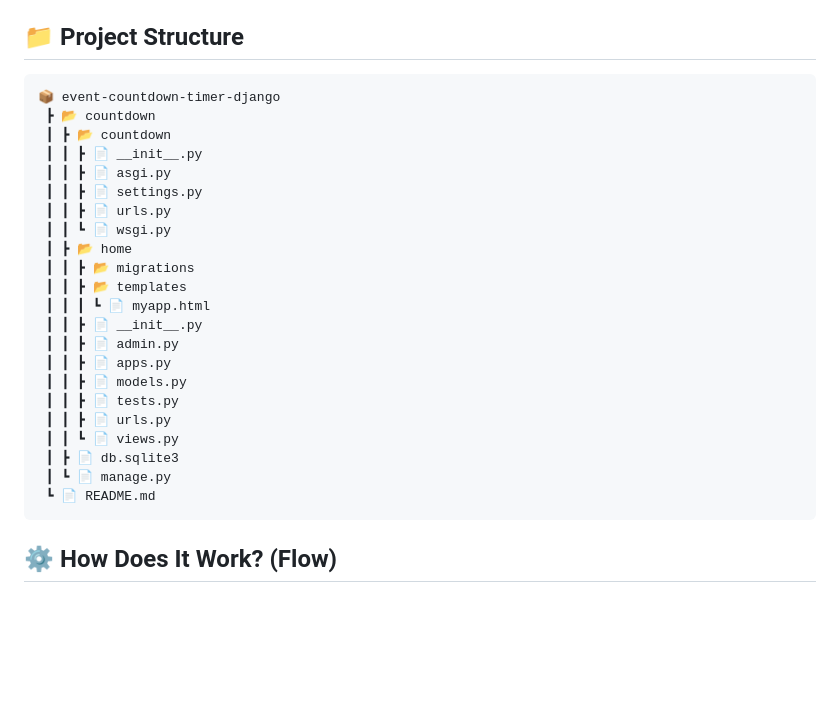
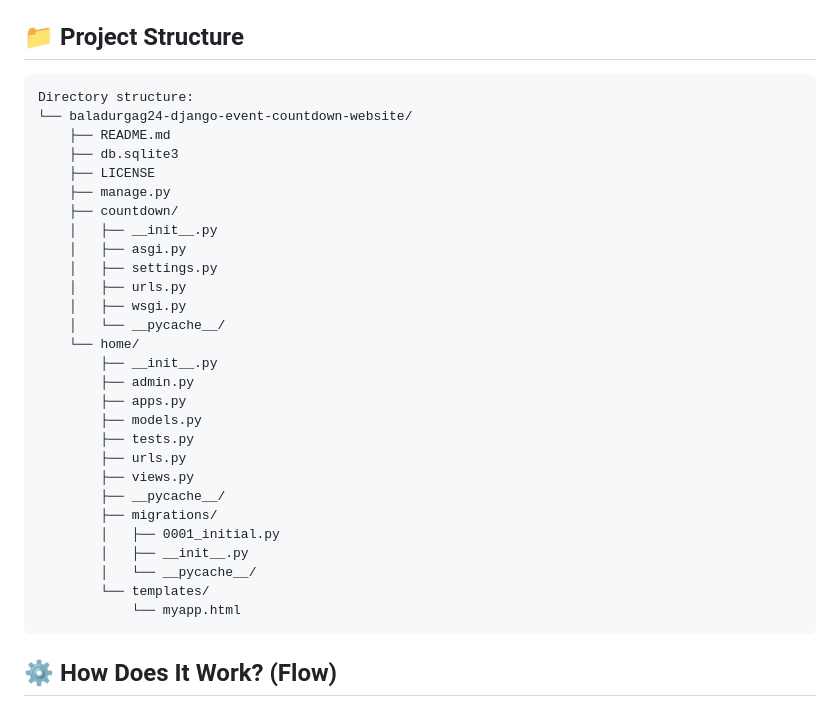
Before and after one commit to BALADURGAG24/django-event-countdown-website, a Markdown page: README.md, the part around the change. GitHub-like rendering; blank space fills up the shorter version.

````diff
--- a/README.md
+++ b/README.md
@@ -7,28 +7,34 @@ A Django-based countdown application that helps users track and manage countdown
 ## 📁 Project Structure
 
 ```
-📦 event-countdown-timer-django
- ┣ 📂 countdown
- ┃ ┣ 📂 countdown
- ┃ ┃ ┣ 📄 __init__.py
- ┃ ┃ ┣ 📄 asgi.py
- ┃ ┃ ┣ 📄 settings.py
- ┃ ┃ ┣ 📄 urls.py
- ┃ ┃ ┗ 📄 wsgi.py
- ┃ ┣ 📂 home
- ┃ ┃ ┣ 📂 migrations
- ┃ ┃ ┣ 📂 templates
- ┃ ┃ ┃ ┗ 📄 myapp.html
- ┃ ┃ ┣ 📄 __init__.py
- ┃ ┃ ┣ 📄 admin.py
- ┃ ┃ ┣ 📄 apps.py
- ┃ ┃ ┣ 📄 models.py
- ┃ ┃ ┣ 📄 tests.py
- ┃ ┃ ┣ 📄 urls.py
- ┃ ┃ ┗ 📄 views.py
- ┃ ┣ 📄 db.sqlite3
- ┃ ┗ 📄 manage.py
- ┗ 📄 README.md
+Directory structure:
+└── baladurgag24-django-event-countdown-website/
+    ├── README.md
+    ├── db.sqlite3
+    ├── LICENSE
+    ├── manage.py
+    ├── countdown/
+    │   ├── __init__.py
+    │   ├── asgi.py
+    │   ├── settings.py
+    │   ├── urls.py
+    │   ├── wsgi.py
+    │   └── __pycache__/
+    └── home/
+        ├── __init__.py
+        ├── admin.py
+        ├── apps.py
+        ├── models.py
+        ├── tests.py
+        ├── urls.py
+        ├── views.py
+        ├── __pycache__/
+        ├── migrations/
+        │   ├── 0001_initial.py
+        │   ├── __init__.py
+        │   └── __pycache__/
+        └── templates/
+            └── myapp.html
 ```
 
 ## ⚙️ How Does It Work? (Flow)
````
